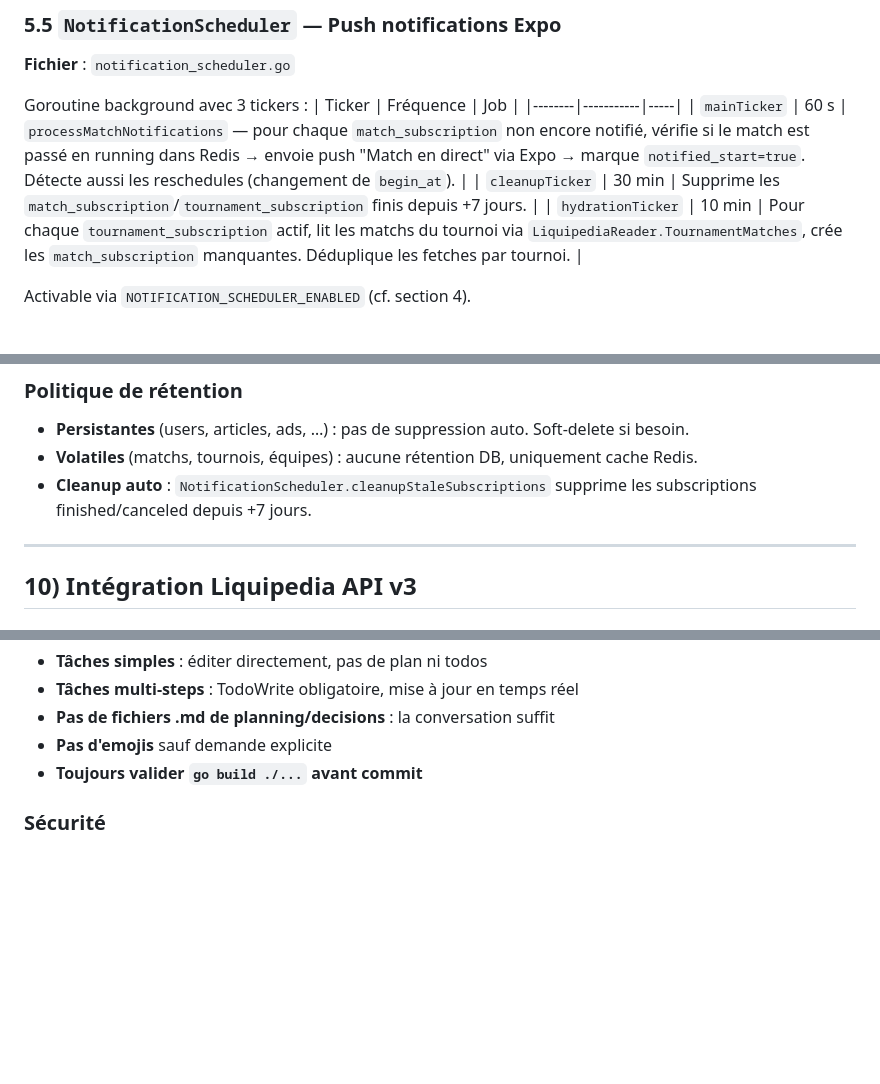
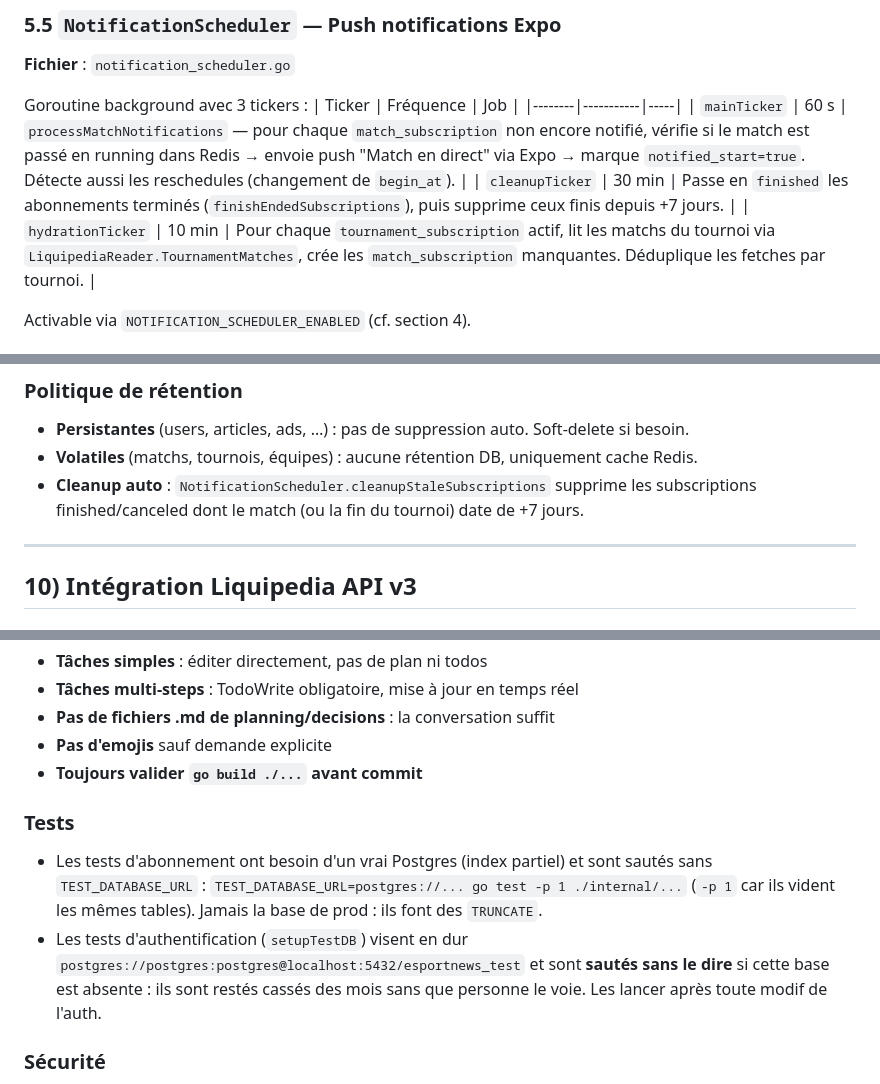
Before and after one commit to L3yserEpitech/app-esportnews, a Markdown page: CLAUDE.md, 3 parts joined by grey strips. Drawn GitHub-style; blank space fills up the shorter version.

```diff
--- a/CLAUDE.md
+++ b/CLAUDE.md
@@ -352,7 +352,7 @@ Goroutine background avec 3 tickers :
 | Ticker | Fréquence | Job |
 |--------|-----------|-----|
 | `mainTicker` | 60 s | `processMatchNotifications` — pour chaque `match_subscription` non encore notifié, vérifie si le match est passé en running dans Redis → envoie push "Match en direct" via Expo → marque `notified_start=true`. Détecte aussi les reschedules (changement de `begin_at`). |
-| `cleanupTicker` | 30 min | Supprime les `match_subscription`/`tournament_subscription` finis depuis +7 jours. |
+| `cleanupTicker` | 30 min | Passe en `finished` les abonnements terminés (`finishEndedSubscriptions`), puis supprime ceux finis depuis +7 jours. |
 | `hydrationTicker` | 10 min | Pour chaque `tournament_subscription` actif, lit les matchs du tournoi via `LiquipediaReader.TournamentMatches`, crée les `match_subscription` manquantes. Déduplique les fetches par tournoi. |
 
 Activable via `NOTIFICATION_SCHEDULER_ENABLED` (cf. section 4).
@@ -710,7 +713,7 @@ docker compose exec -T backend ./seed --data=initial_data/articles_rows.json
 ### Politique de rétention
 * **Persistantes** (users, articles, ads, …) : pas de suppression auto. Soft-delete si besoin.
 * **Volatiles** (matchs, tournois, équipes) : aucune rétention DB, uniquement cache Redis.
-* **Cleanup auto** : `NotificationScheduler.cleanupStaleSubscriptions` supprime les subscriptions finished/canceled depuis +7 jours.
+* **Cleanup auto** : `NotificationScheduler.cleanupStaleSubscriptions` supprime les subscriptions finished/canceled dont le match (ou la fin du tournoi) date de +7 jours.
 
 ---
 
@@ -1408,6 +1412,10 @@ Tournois de référence pour valider à la main (payloads réels déjà sondés)
 * **Pas d'emojis** sauf demande explicite
 * **Toujours valider `go build ./...` avant commit**
 
+### Tests
+* Les tests d'abonnement ont besoin d'un vrai Postgres (index partiel) et sont sautés sans `TEST_DATABASE_URL` : `TEST_DATABASE_URL=postgres://... go test -p 1 ./internal/...` (`-p 1` car ils vident les mêmes tables). Jamais la base de prod : ils font des `TRUNCATE`.
+* Les tests d'authentification (`setupTestDB`) visent en dur `postgres://postgres:postgres@localhost:5432/esportnews_test` et sont **sautés sans le dire** si cette base est absente : ils sont restés cassés des mois sans que personne le voie. Les lancer après toute modif de l'auth.
+
 ### Sécurité
 * **JWT_SECRET, STRIPE_SECRET_KEY, LIQUIPEDIA_*_SECRET, GOOGLE_WEBHOOK_TOKEN** : jamais en clair dans les logs, jamais en clair dans le code
 * **Comparaisons de secrets** : `crypto/subtle.ConstantTimeCompare` (cf. `webhooks.go`, `google_webhook_handler.go`, `stripe_webhook_handler.go`)
```
Also changed, not shown: other parts of CLAUDE.md (+12 -8 lines).
